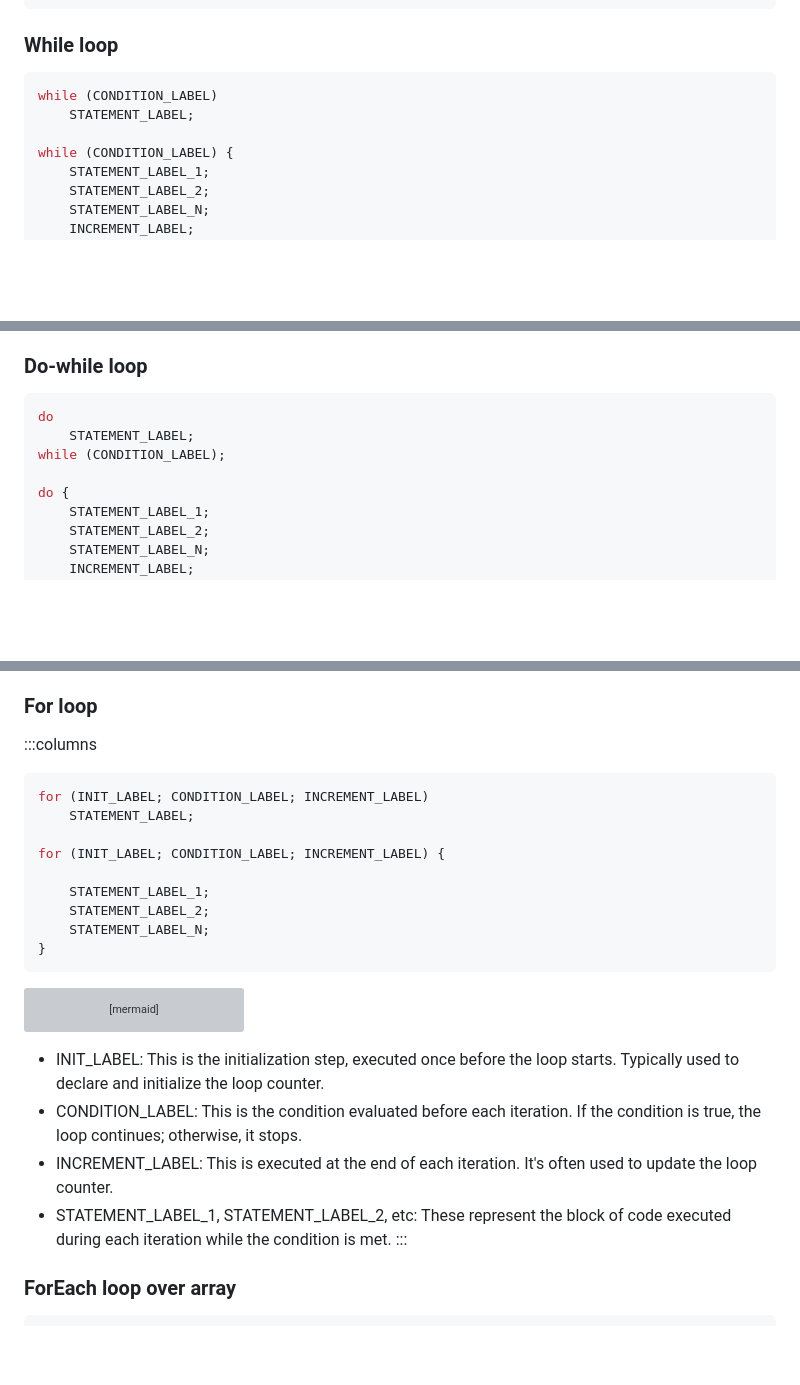
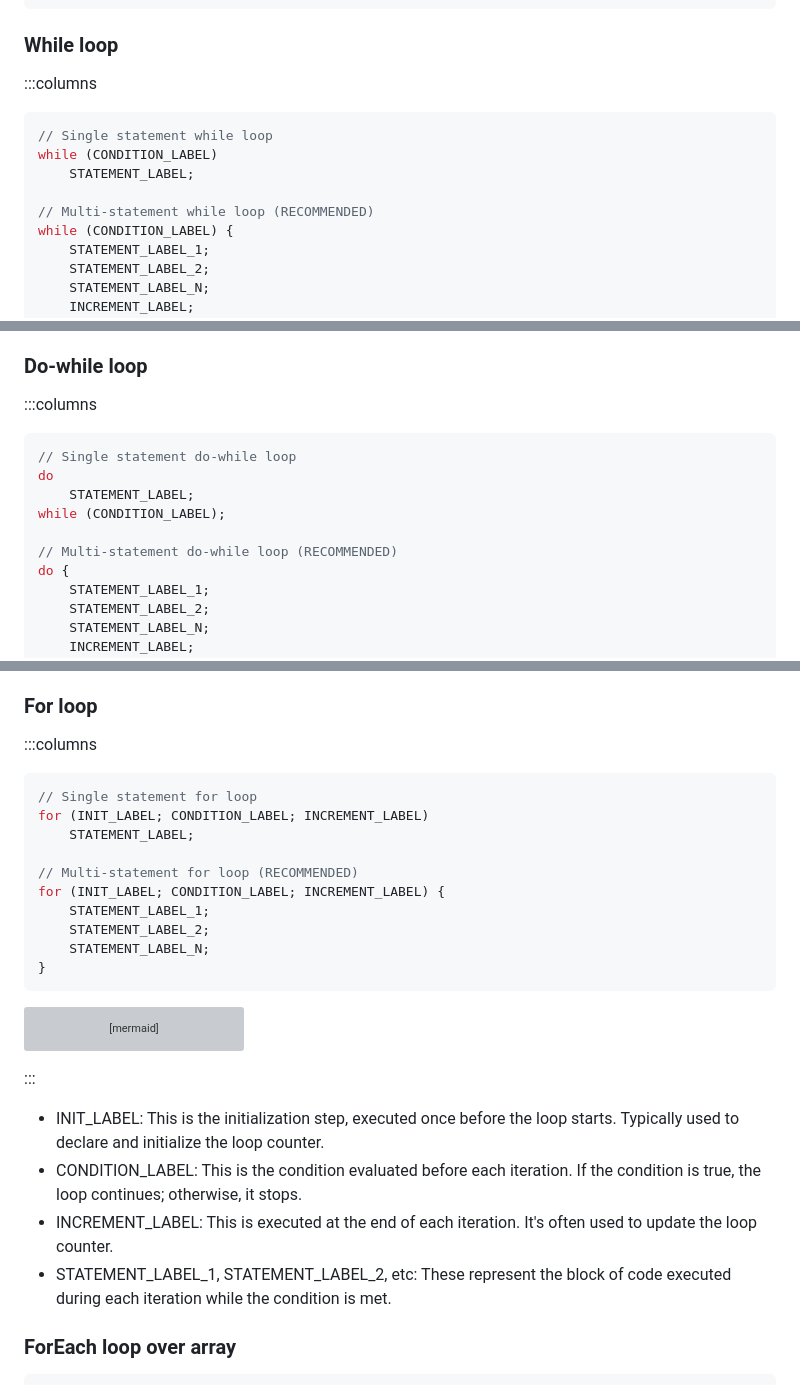
Before and after one commit to Explik/javascript-syntax-guide, a Markdown page: src/content.md, 3 parts joined by grey strips. GitHub-like rendering; blank space fills up the shorter version; grey boxes are pictures that could not be loaded.

````diff
--- a/src/content.md
+++ b/src/content.md
@@ -335,10 +375,13 @@ switch (VALUE_LABEL) {
 ```
 
 ### While loop
+:::columns
 ```JS
+// Single statement while loop
 while (CONDITION_LABEL)
     STATEMENT_LABEL;
 
+// Multi-statement while loop (RECOMMENDED)
 while (CONDITION_LABEL) {
     STATEMENT_LABEL_1;
     STATEMENT_LABEL_2;
@@ -350,9 +406,13 @@ while (CONDITION_LABEL) {
 ### Do-while loop
+
+:::columns
 ```JS
+// Single statement do-while loop
 do
     STATEMENT_LABEL;
 while (CONDITION_LABEL);
 
+// Multi-statement do-while loop (RECOMMENDED)
 do {
     STATEMENT_LABEL_1;
     STATEMENT_LABEL_2;
@@ -364,11 +436,12 @@ do {
 ### For loop
 :::columns
 ```JS
+// Single statement for loop
 for (INIT_LABEL; CONDITION_LABEL; INCREMENT_LABEL)
     STATEMENT_LABEL;
 
+// Multi-statement for loop (RECOMMENDED)
 for (INIT_LABEL; CONDITION_LABEL; INCREMENT_LABEL) {
-
     STATEMENT_LABEL_1;
     STATEMENT_LABEL_2;
     STATEMENT_LABEL_N;
@@ -386,14 +459,13 @@ flowchart TD
         E --> F[Evaluate INCREMENT_LABEL]
         F --> B
 ```
-
+:::
 
 
 - INIT_LABEL: This is the initialization step, executed once before the loop starts. Typically used to declare and initialize the loop counter.
 - CONDITION_LABEL: This is the condition evaluated before each iteration. If the condition is true, the loop continues; otherwise, it stops.
 - INCREMENT_LABEL: This is executed at the end of each iteration. It's often used to update the loop counter.
 - STATEMENT_LABEL_1, STATEMENT_LABEL_2, etc: These represent the block of code executed during each iteration while the condition is met.
-:::
 
 ### ForEach loop over array
 ```JS
````
Also changed, not shown: other parts of src/content.md (+65 -0 lines).
